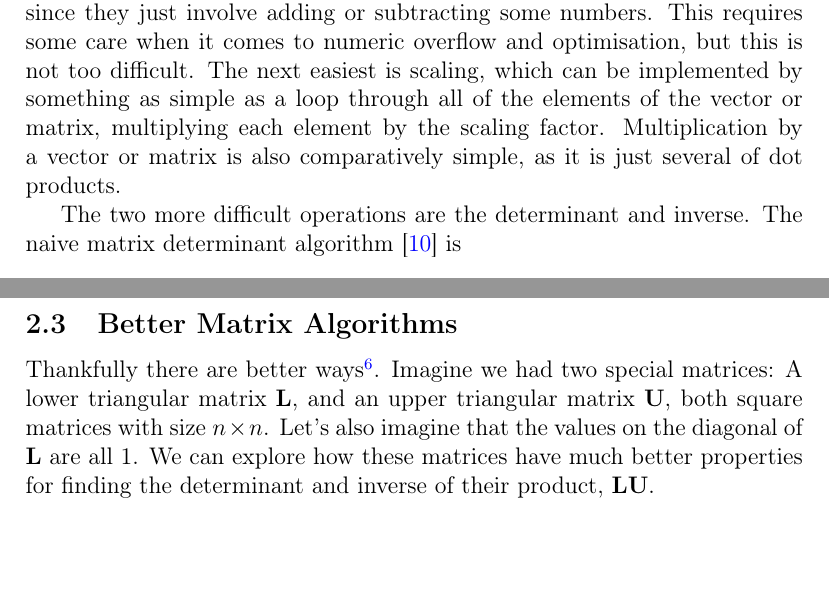
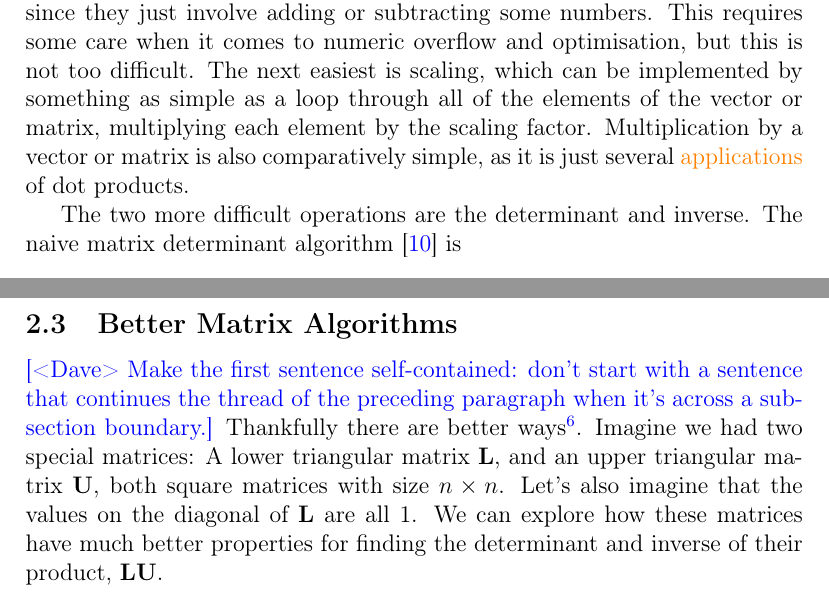
Before and after one commit to whilo192/hardware-navigation, a LaTeX paper (final-report/final-report.tex): two parts of pages 8 and 9 of 39, joined at a grey line, cut so that both start at the same text, the shorter picture padded with empty space. Compiled offline with pdfLaTeX.

Commit message:
Passing through \S2.3

```diff
--- a/final-report/final-report.tex
+++ b/final-report/final-report.tex
@@ -184,7 +184,7 @@ For this project, the required matrix operations are:
 	\item Inversion
 \end{itemize}
 
-Of these, transposition is by far the easiest since it is nothing more than shuffling some data around. The next easiest are addition and subtraction, since they just involve adding or subtracting some numbers. This requires some care when it comes to numeric overflow and optimisation, but this is not too difficult. The next easiest is scaling, which can be implemented by something as simple as a loop through all of the elements of the vector or matrix, multiplying each element by the scaling factor. Multiplication by a vector or matrix is also comparatively simple, as it is just several of dot products.
+Of these, transposition is by far the easiest since it is nothing more than shuffling some data around. The next easiest are addition and subtraction, since they just involve adding or subtracting some numbers. This requires some care when it comes to numeric overflow and optimisation, but this is not too difficult. The next easiest is scaling, which can be implemented by something as simple as a loop through all of the elements of the vector or matrix, multiplying each element by the scaling factor. Multiplication by a vector or matrix is also comparatively simple, as it is just several \change{applications} of dot products.
 
 The two more difficult operations are the determinant and inverse. The naive matrix determinant algorithm \cite{strang2006linear} is
 \begin{equation}
@@ -207,6 +207,7 @@ These are sufficient for small matrices, however for this project I am targeting
 \subsection{Better Matrix Algorithms}
 \label{lu}
 
+\notedme{Make the first sentence self-contained: don't start with a sentence that continues the thread of the preceding paragraph when it's across a subsection boundary.}
 Thankfully there are better ways\footnote{This is very common with numerical methods where often the more intuitive methods are mathematically ``cleaner'', however they tend to be slower or more numerically unstable than the less intuitive but more optimised algorithms. For example, the QR factorisation---which is briefly discussed later---decomposes a matrix into an orthogonal matrix $\mathbf{Q}$ and an upper triangular matrix $\mathbf{R}$. The usual process for orthogonalization is the Gram–Schmidt process, which projects vectors onto an orthonormal basis. Unfortunately the Gram–Schmidt process is numerically unstable so Householder reflections are often used instead, which are conceptually less intuitive.}. Imagine we had two special matrices: A lower triangular matrix $\mathbf{L}$, and an upper triangular matrix $\mathbf{U}$, both square matrices with size $n \times n$. Let's also imagine that the values on the diagonal of $\mathbf{L}$ are all 1. We can explore how these matrices have much better properties for finding the determinant and inverse of their product, $\mathbf{LU}$.
 
 \subsubsection{Determinant}
```
Also changed, not shown: final-report/final-report.tex (2 more changed lines).
